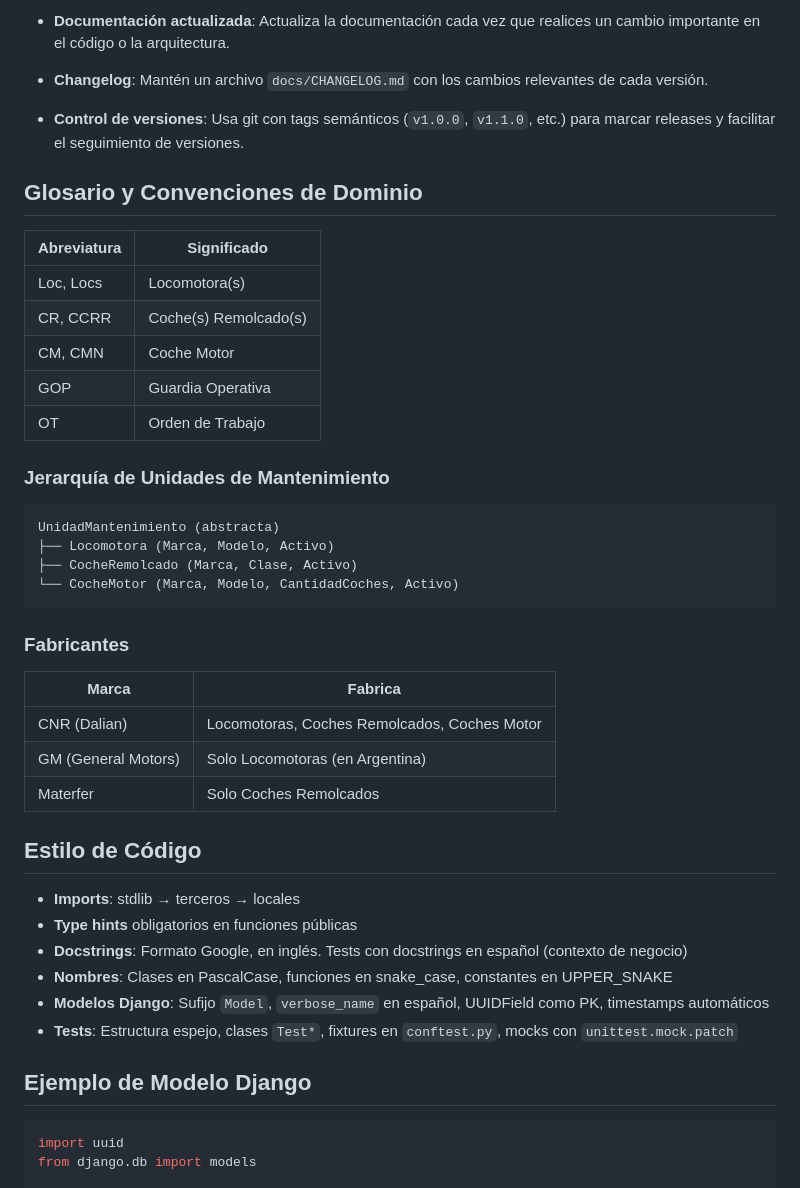
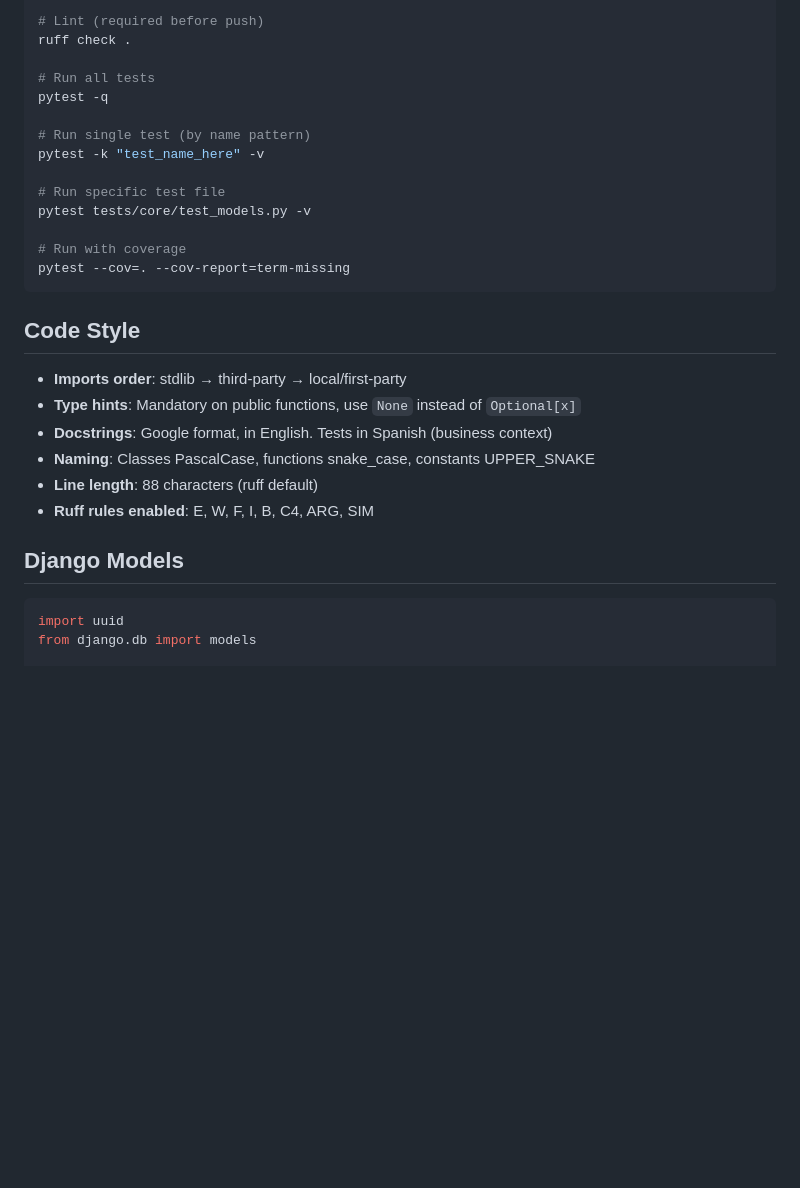
Before and after one commit to salamonepablo/sigma-rs, a Markdown page: AGENTS.md, the part around one of its changes. Drawn GitHub-style; blank space fills up the shorter version.

````diff
--- a/AGENTS.md
+++ b/AGENTS.md
@@ -70,45 +49,30 @@ sigma-rs/
 
-- **Documentación actualizada**: Actualiza la documentación cada vez que realices un cambio importante en el código o la arquitectura.
-- **Changelog**: Mantén un archivo `docs/CHANGELOG.md` con los cambios relevantes de cada versión.
-- **Control de versiones**: Usa git con tags semánticos (`v1.0.0`, `v1.1.0`, etc.) para marcar releases y facilitar el seguimiento de versiones.
+# Lint (required before push)
+ruff check .
 
-## Glosario y Convenciones de Dominio
+# Run all tests
+pytest -q
 
-| Abreviatura | Significado |
-|-------------|-------------|
-| Loc, Locs | Locomotora(s) |
-| CR, CCRR | Coche(s) Remolcado(s) |
-| CM, CMN | Coche Motor |
-| GOP | Guardia Operativa |
-| OT | Orden de Trabajo |
+# Run single test (by name pattern)
+pytest -k "test_name_here" -v
 
-### Jerarquía de Unidades de Mantenimiento
+# Run specific test file
+pytest tests/core/test_models.py -v
 
-```
-UnidadMantenimiento (abstracta)
-├── Locomotora (Marca, Modelo, Activo)
-├── CocheRemolcado (Marca, Clase, Activo)
-└── CocheMotor (Marca, Modelo, CantidadCoches, Activo)
+# Run with coverage
+pytest --cov=. --cov-report=term-missing
 ```
 
-### Fabricantes
+## Code Style
 
-| Marca | Fabrica |
-|-------|---------|
-| CNR (Dalian) | Locomotoras, Coches Remolcados, Coches Motor |
-| GM (General Motors) | Solo Locomotoras (en Argentina) |
-| Materfer | Solo Coches Remolcados |
+- **Imports order**: stdlib → third-party → local/first-party
+- **Type hints**: Mandatory on public functions, use `None` instead of `Optional[x]`
+- **Docstrings**: Google format, in English. Tests in Spanish (business context)
+- **Naming**: Classes PascalCase, functions snake_case, constants UPPER_SNAKE
+- **Line length**: 88 characters (ruff default)
+- **Ruff rules enabled**: E, W, F, I, B, C4, ARG, SIM
 
-## Estilo de Código
-
-- **Imports**: stdlib → terceros → locales
-- **Type hints** obligatorios en funciones públicas
-- **Docstrings**: Formato Google, en inglés. Tests con docstrings en español (contexto de negocio)
-- **Nombres**: Clases en PascalCase, funciones en snake_case, constantes en UPPER_SNAKE
-- **Modelos Django**: Sufijo `Model`, `verbose_name` en español, UUIDField como PK, timestamps automáticos
-- **Tests**: Estructura espejo, clases `Test*`, fixtures en `conftest.py`, mocks con `unittest.mock.patch`
-
-## Ejemplo de Modelo Django
+## Django Models
 
 ```python
 import uuid
````
Also changed, not shown: other parts of AGENTS.md (+55 -69 lines).
